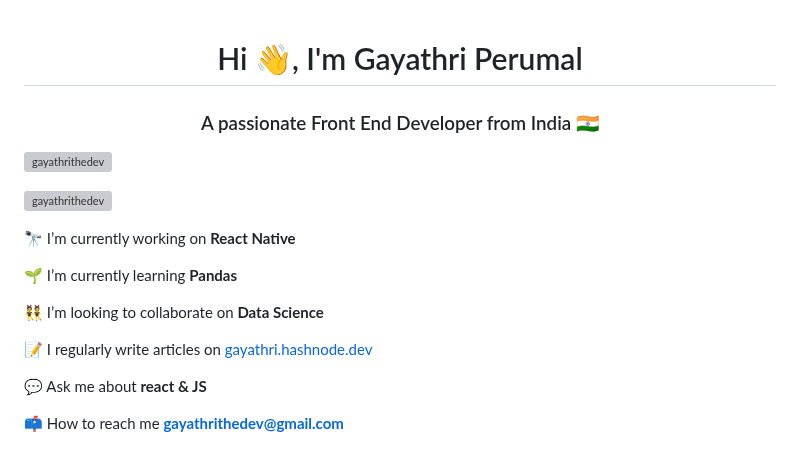
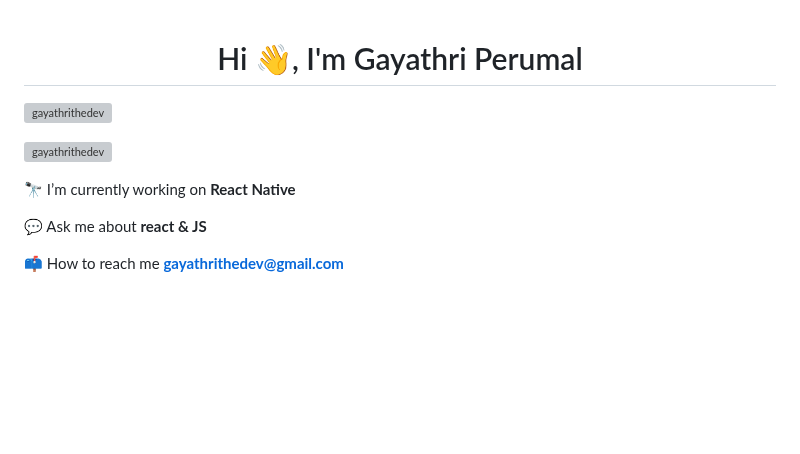
Before and after one commit to gayathrithedev/gayathrithedev, a Markdown page: README.md, the part around the change. Drawn GitHub-style; blank space fills up the shorter version; grey boxes are pictures that could not be loaded.

```diff
--- a/README.md
+++ b/README.md
@@ -1,17 +1,10 @@
 <h1 align="center">Hi 👋, I'm Gayathri Perumal</h1>
-<h3 align="center">A passionate Front End Developer from India 🇮🇳</h3>
 
 <p align="left"> <img src="https://komarev.com/ghpvc/?username=gayathrithedev&label=Profile%20views&color=0e75b6&style=flat" alt="gayathrithedev" /> </p>
 
 <p align="left"> <a href="https://twitter.com/gayathrithedev" target="blank"><img src="https://img.shields.io/twitter/follow/gayathrithedev?logo=twitter&style=for-the-badge" alt="gayathrithedev" /></a> </p>
 
 🔭 I’m currently working on **React Native**
-
-🌱 I’m currently learning **Pandas**
-
-👯 I’m looking to collaborate on **Data Science**
-
-📝 I regularly write articles on [gayathri.hashnode.dev](gayathri.hashnode.dev)
 
 💬 Ask me about **react & JS**
 
```
